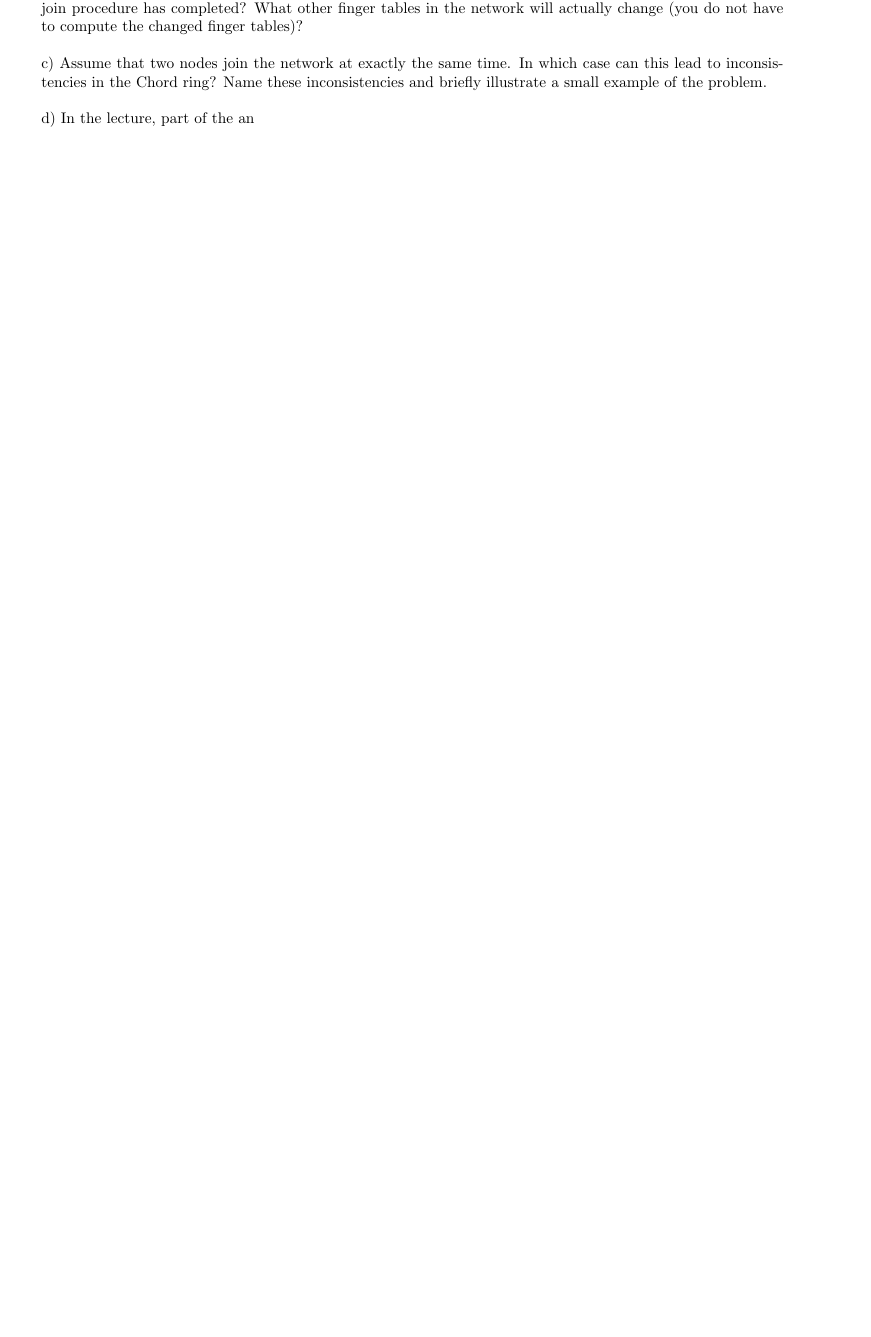
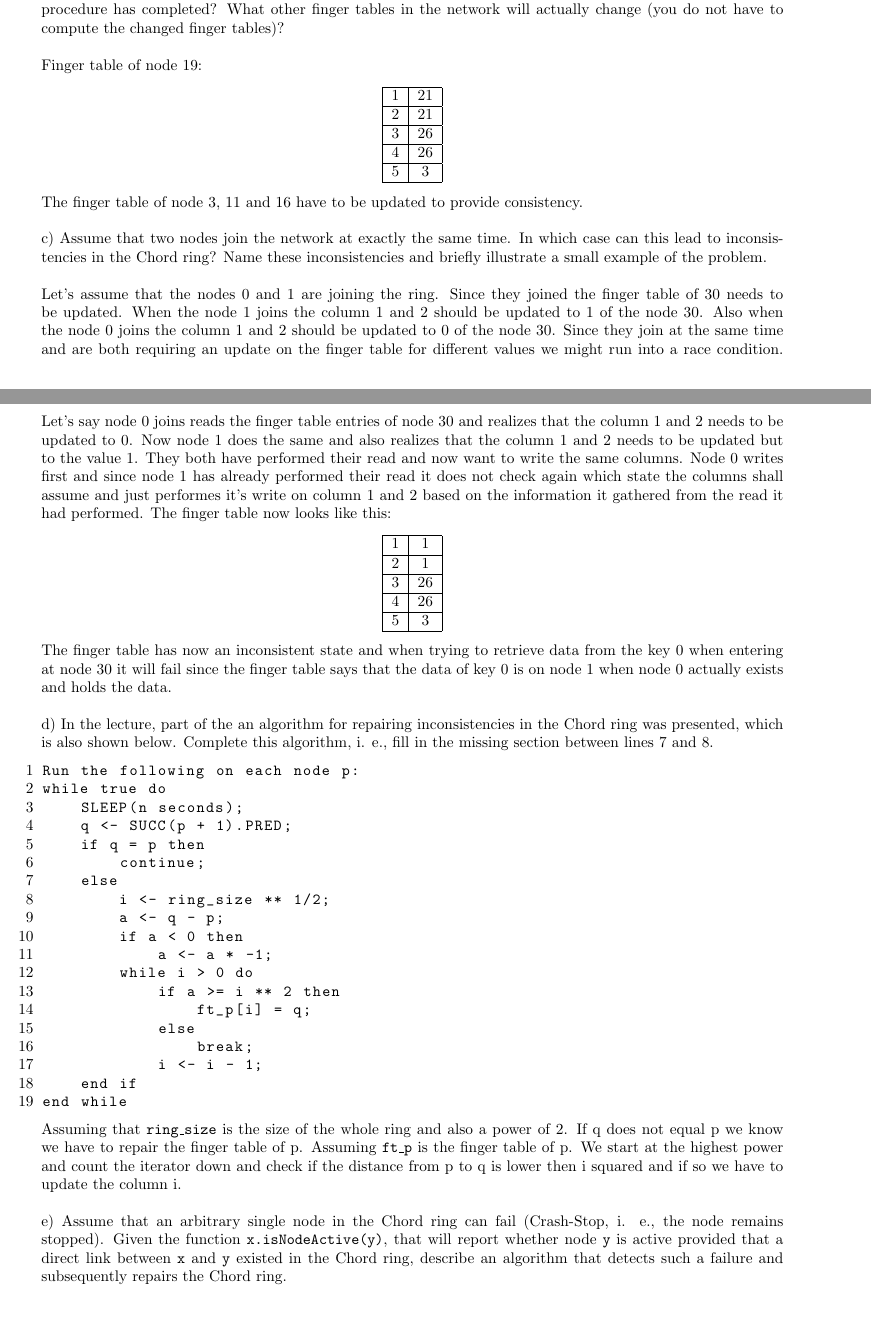
Before and after one commit to kfc-manager/distributed-systems, a LaTeX problem sheet (exercise-2/main.tex): part of page 2 of 2 before the commit and two parts of pages 2 and 3 of 3 after it, the two joined at a grey line, cut so that both start at the same text, the shorter picture padded with empty space. Compiled offline with pdfLaTeX.

Commit message:
Initial commit

```diff
--- a/exercise-2/main.tex
+++ b/exercise-2/main.tex
@@ -109,9 +143,90 @@ have to compute the changed finger tables)?\\
+Finger table of node 19:
+\begin{center}
+    \begin{tabular}{ |c|c| }
+        \hline
+        1 & 21\\
+        \hline
+        2 & 21\\
+        \hline
+        3 & 26\\
+        \hline
+        4 & 26\\
+        \hline
+        5 & 3\\
+        \hline
+    \end{tabular}
+\end{center}
+The finger table of node 3, 11 and 16 have to be updated to provide consistency.\\
 \\
 c) Assume that two nodes join the network at exactly the same time. In which case can this lead to
 inconsistencies in the Chord ring? Name these inconsistencies and briefly illustrate a small example of
 the problem.\\
 \\
-d) In the lecture, part of the an
+Let's assume that the nodes 0 and 1 are joining the ring. Since they joined the finger table of 30 needs
+to be updated. When the node 1 joins the column 1 and 2 should be updated to 1 of the node 30. Also when
+the node 0 joins the column 1 and 2 should be updated to 0 of the node 30. Since they join at the same
+time and are both requiring an update on the finger table for different values we might run into a race
+condition. Let's say node 0 joins reads the finger table entries of node 30 and realizes that the column
+1 and 2 needs to be updated to 0. Now node 1 does the same and also realizes that the column 1 and 2
+needs to be updated but to the value 1. They both have performed their read and now want to write the same columns.
+Node 0 writes first and since node 1 has already performed their read it does not check again which state
+the columns shall assume and just performes it's write on column 1 and 2 based on the information it
+gathered from the read it had performed. The finger table now looks like this:
+\begin{center}
+    \begin{tabular}{ |c|c| }
+        \hline
+        1 & 1\\
+        \hline
+        2 & 1\\
+        \hline
+        3 & 26\\
+        \hline
+        4 & 26\\
+        \hline
+        5 & 3\\
+        \hline
+    \end{tabular}
+\end{center}
+The finger table has now an inconsistent state and when trying to retrieve data from the key 0 when entering
+at node 30 it will fail since the finger table says that the data of key 0 is on node 1 when node 0 actually
+exists and holds the data.\\
+\\
+d) In the lecture, part of the an algorithm for repairing inconsistencies in the Chord ring was presented,
+which is also shown below. Complete this algorithm, i. e., fill in the missing section between lines 7 and
+8.
+\begin{lstlisting}[style=CStyle]
+Run the following on each node p:
+while true do
+    SLEEP(n seconds);
+    q <- SUCC(p + 1).PRED;
+    if q = p then
+        continue;
+    else
+        i <- ring_size ** 1/2;
+        a <- q - p;
+        if a < 0 then
+            a <- a * -1;
+        while i > 0 do
+            if a >= i ** 2 then
+                ft_p[i] = q;
+            else
+                break;
+            i <- i - 1;
+    end if
+end while
+\end{lstlisting}
+Assuming that \texttt{ring\_size} is the size of the whole ring and also a power of 2. If q does not equal p we know
+we have to repair the finger table of p. Assuming \texttt{ft\_p} is the finger table of p. We start at the highest
+power and count the iterator down and check if the distance from p to q is lower then i squared and if so we have
+to update the column i.\\
+\\
+e) Assume that an arbitrary single node in the Chord ring can fail (Crash-Stop, i. e., the node remains
+stopped). Given the function \texttt{x.isNodeActive(y)}, that will report whether node \texttt{y} is active
+provided that a direct link between \texttt{x} and \texttt{y} existed in the Chord ring, describe an
+algorithm that detects such a failure and subsequently repairs the Chord ring.\\
+\\
+
+
 
 
 \end{document}
```
Also changed, not shown: exercise-2/code/chat_client.c (added, +59 -0 lines), exercise-2/code/chat_server.c (added, +84 -0 lines), exercise-2/code/Makefile (added), exercise-2/main.pdf (added), exercise-2/main.tex (42 more changed lines).
